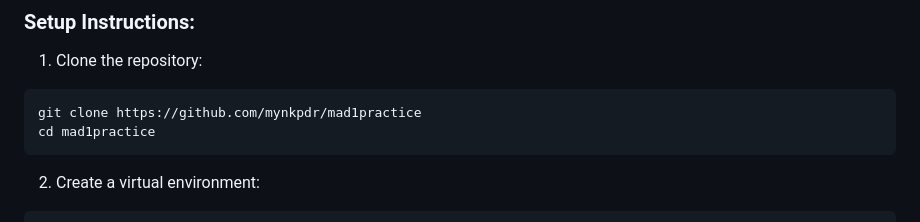
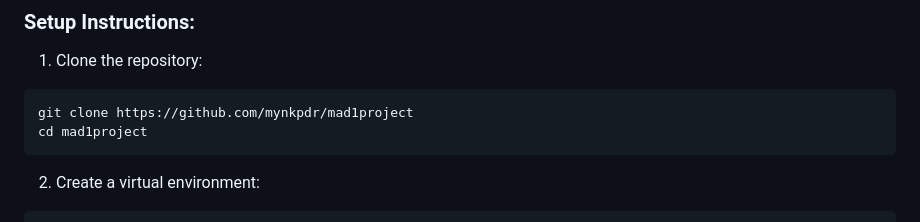
Before and after one commit to mynkpdr/mad1project, a Markdown page: README.md, the part around the change. Drawn GitHub-style.

Commit message:
Update README.md
updated the correct file path for git clone.

````diff
--- a/README.md
+++ b/README.md
@@ -142,8 +142,8 @@ This project includes **53 API routes**, each designed to handle specific functi
 ### Setup Instructions:
 1. Clone the repository:
 ```bash
-git clone https://github.com/mynkpdr/mad1practice
-cd mad1practice
+git clone https://github.com/mynkpdr/mad1project
+cd mad1project
  ```
 2. Create a virtual environment:
 ```bash
````
